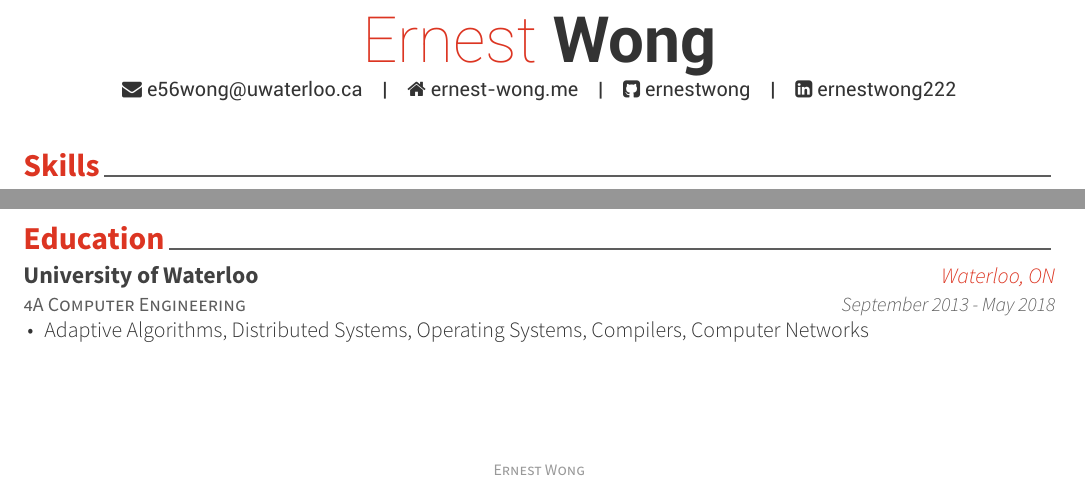
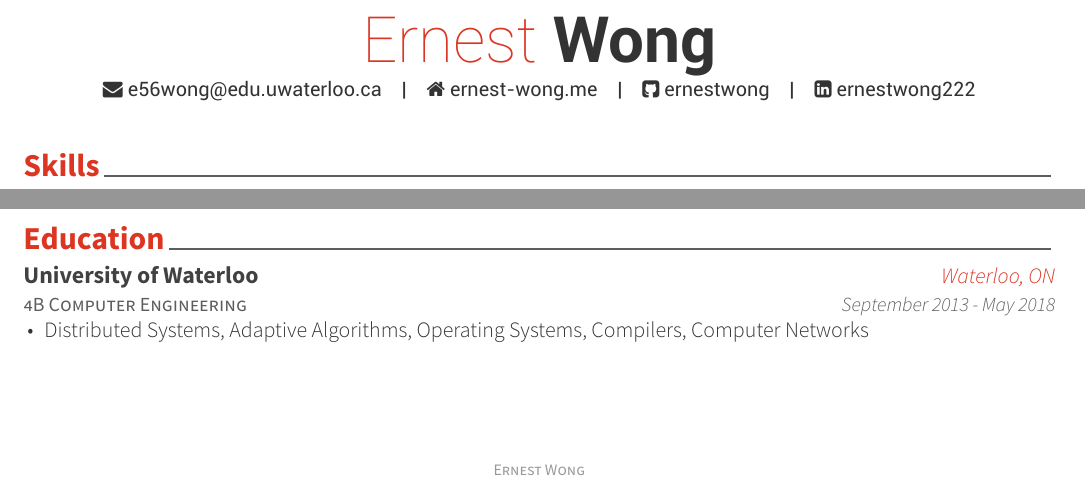
Before and after one commit to ErnestWong/resume, a LaTeX CV (one-column-resume/ErnestWong.tex, which reads one-column-resume/cv/education.tex): two parts of the page, joined at a grey line, cut so that both start at the same text. The pictures show the PDF file one-column-resume/ErnestWong.pdf that the author committed with the source.

Commit message:
updated education and email

```diff
--- a/one-column-resume/ErnestWong.tex
+++ b/one-column-resume/ErnestWong.tex
@@ -56,7 +56,7 @@
 % \address{246-1002, Gwangmyeongmayrouge Apt. 86, Cheongna lime-ro, Seo-gu, Incheon-si, 404-180, Rep. of KOREA}
 
 % \mobile{(416) 897-0922}
-\email{e56wong@uwaterloo.ca}
+\email{e56wong@edu.uwaterloo.ca}
 \homepage{ernest-wong.me}
 \github{ernestwong}
 \linkedin{ernestwong222}
--- a/one-column-resume/cv/education.tex
+++ b/one-column-resume/cv/education.tex
@@ -11,13 +11,13 @@
 
 %---------------------------------------------------------
   \cventry
-    {4A Computer Engineering} % Degree
+    {4B Computer Engineering} % Degree
     {University of Waterloo} % Institution
     {Waterloo, ON} % Location
     {September 2013 - May 2018} % Date(s)
     {
       \begin{cvitems} % Description(s) bullet points
-      \item {Adaptive Algorithms, Distributed Systems, Operating Systems, Compilers, Computer Networks}
+      \item {Distributed Systems, Adaptive Algorithms, Operating Systems, Compilers, Computer Networks}
       \end{cvitems}
     }
 
```
Also changed, not shown: one-column-resume/ErnestWong-old.pdf, one-column-resume/ErnestWong.pdf.
